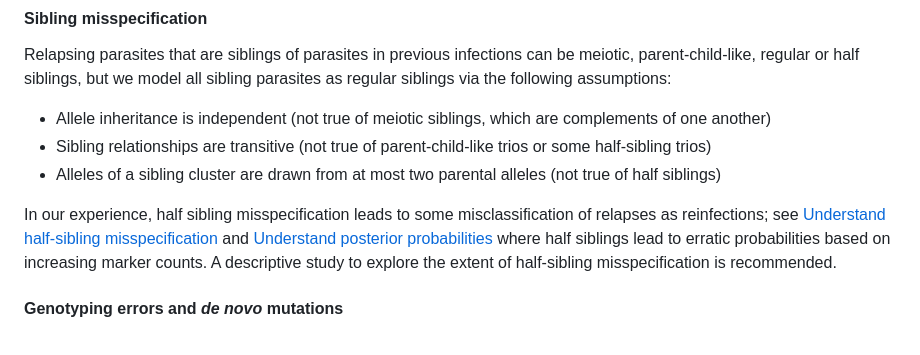
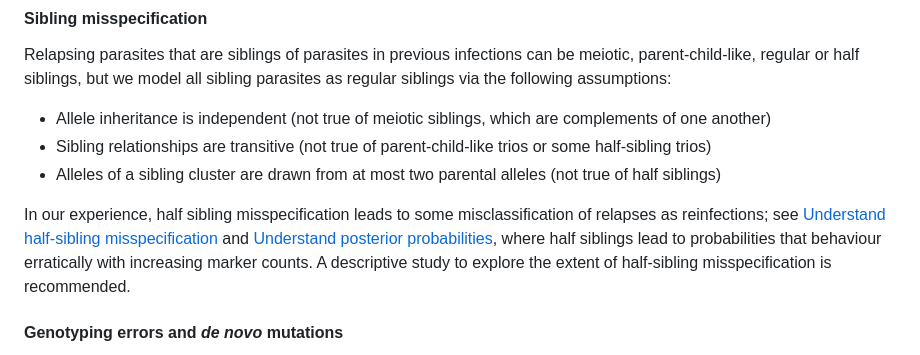
Before and after one commit to aimeertaylor/Pv3Rs, a Markdown page: README.md, the part around the change. Rendered like a GitHub page.

```diff
--- a/README.md
+++ b/README.md
@@ -97,10 +97,10 @@ parasites as regular siblings via the following assumptions:
 In our experience, half sibling misspecification leads to some misclassification
 of relapses as reinfections; see
 [Understand half-sibling misspecification](https://aimeertaylor.github.io/Pv3Rs/articles/half-siblings.pdf) and
-[Understand posterior probabilities](https://aimeertaylor.github.io/Pv3Rs/articles/posterior-probabilities.html#half)
-where half siblings lead to erratic probabilities based on increasing marker
-counts. A descriptive study to explore the extent of half-sibling
-misspecification is recommended.
+[Understand posterior probabilities](https://aimeertaylor.github.io/Pv3Rs/articles/posterior-probabilities.html#half),
+where half siblings lead to probabilities that behaviour erratically with
+increasing marker counts. A descriptive study to explore the extent of
+half-sibling misspecification is recommended.
 
 #### Genotyping errors and *de novo* mutations
 We do not model undetected alleles, other genotyping errors, or *de novo* mutations.
```
